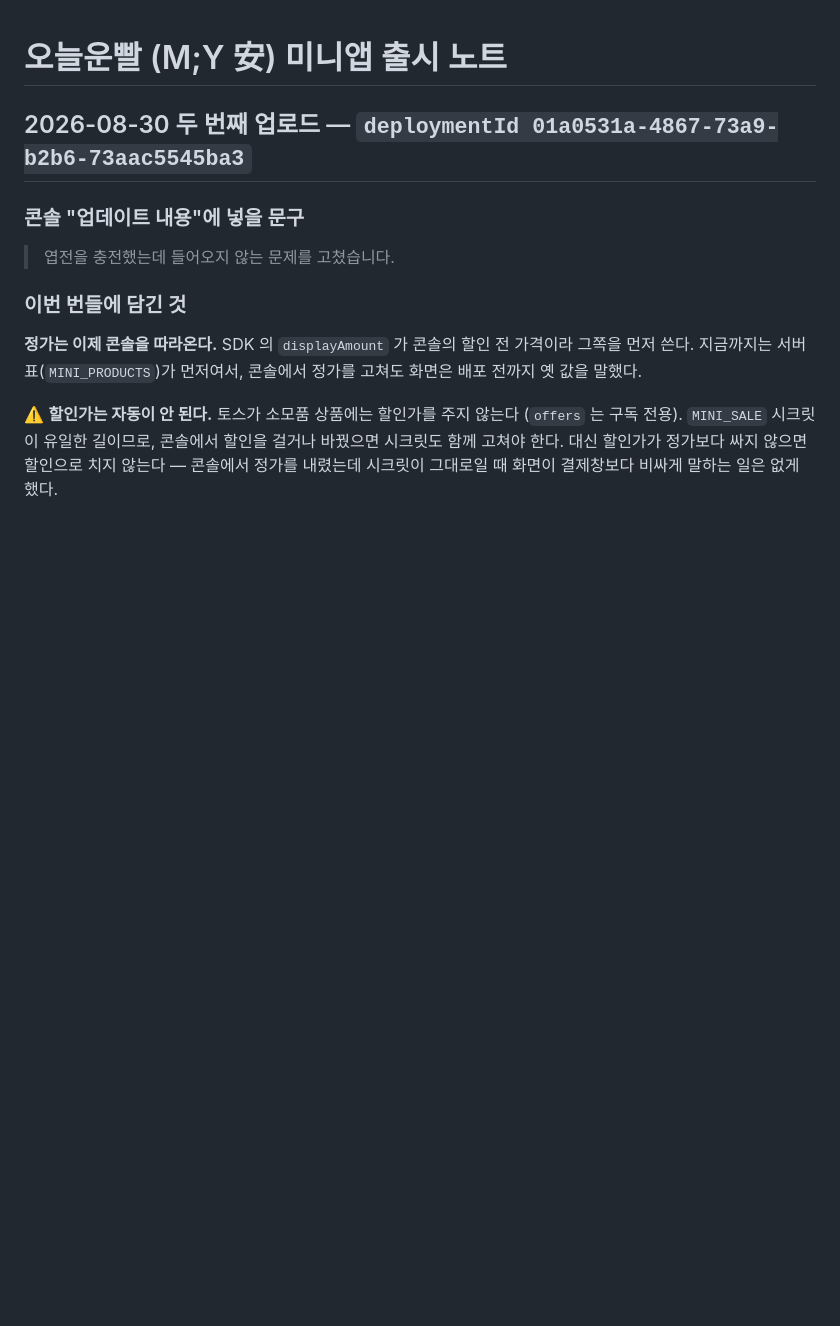
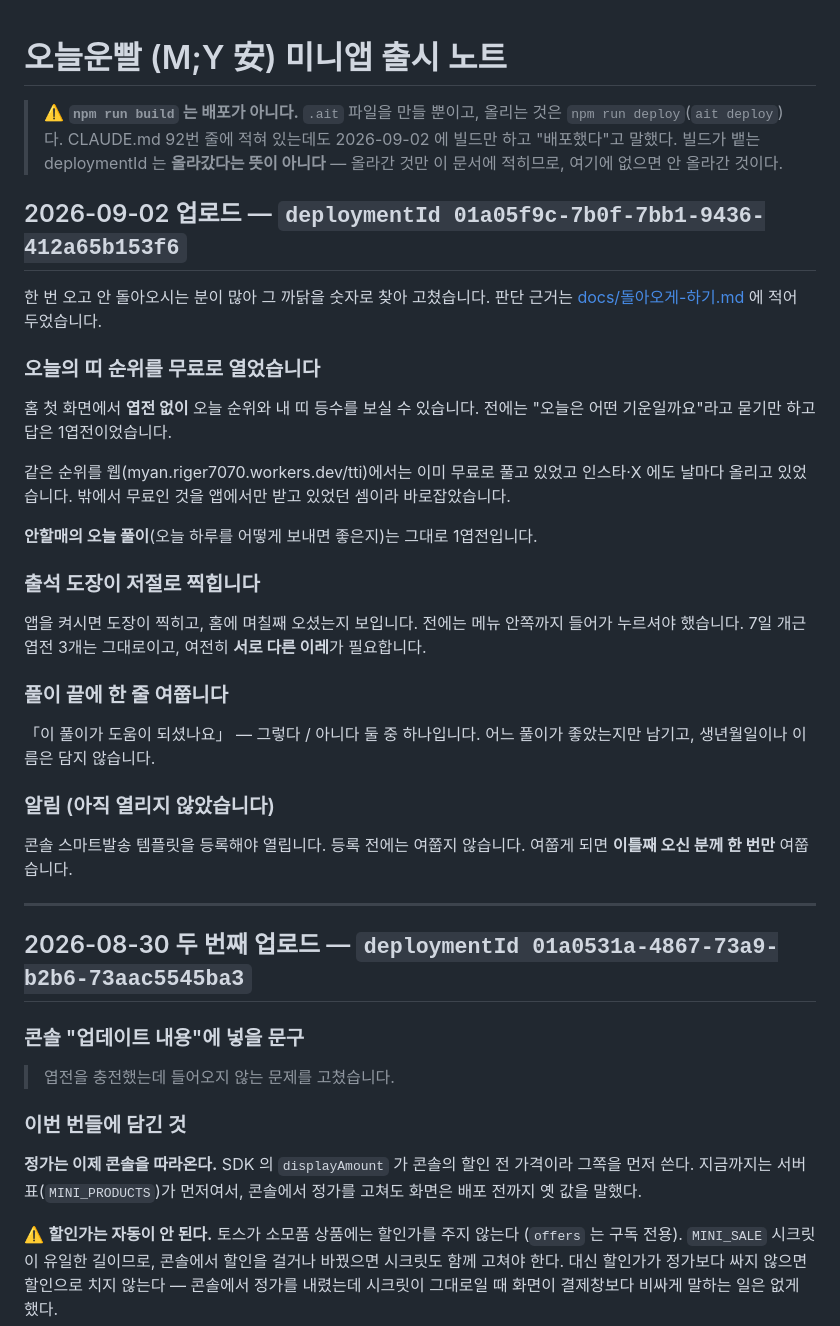
Before and after one commit to riger7070-hub/myan, a Markdown page: mini/RELEASE-NOTES.md, the part around the change. Rendered like a GitHub page; blank space fills up the shorter version.

Commit message:
docs(mini): 실제로 배포하고, 빌드를 배포라고 부른 것을 바로잡는다
⚠️ `npm run build` 는 배포가 아니다. `.ait` 를 만들 뿐이고 올리는 것은
`npm run deploy`(`ait deploy`) 다. **CLAUDE.md 92번 줄에 이미 적혀 있는데도**
빌드만 하고 "배포했다, 심사 넣어 달라" 고 말했다. 사장님이 "배포가 안됐다"
고 하셔서야 알았다.

착각한 까닭은 `ait build` 도 deploymentId 를 찍어 주기 때문이다. 그 번호는
**만들어진 꾸러미의 번호이지 올라간 증거가 아니다.**

이제 진짜로 올렸다 — `01a05f9c-7b0f-7bb1-9436-412a65b153f6`.
성공하면 `intoss-private://myan?_deploymentId=…` 가 나온다. 그게 나와야 올라간
것이다.

출시 노트가 2026-08-30 에서 멈춰 있었다. 올라간 것만 여기 적히므로, 그 사이
만든 번들들은 안 올라간 것이다. 오늘 것을 적고, 문서 맨 위에 이 함정을 못 박았다.

Co-Authored-By: Claude Opus 5 <noreply@anthropic.com>

```diff
--- a/mini/RELEASE-NOTES.md
+++ b/mini/RELEASE-NOTES.md
@@ -1,4 +1,43 @@
 # 오늘운빨 (M;Y 安) 미니앱 출시 노트
+
+> ⚠️ **`npm run build` 는 배포가 아니다.** `.ait` 파일을 만들 뿐이고, 올리는 것은
+> `npm run deploy`(`ait deploy`) 다. CLAUDE.md 92번 줄에 적혀 있는데도 2026-09-02 에
+> 빌드만 하고 "배포했다"고 말했다. 빌드가 뱉는 deploymentId 는 **올라갔다는 뜻이
+> 아니다** — 올라간 것만 이 문서에 적히므로, 여기에 없으면 안 올라간 것이다.
+
+## 2026-09-02 업로드 — `deploymentId 01a05f9c-7b0f-7bb1-9436-412a65b153f6`
+
+한 번 오고 안 돌아오시는 분이 많아 그 까닭을 숫자로 찾아 고쳤습니다.
+판단 근거는 [docs/돌아오게-하기.md](../docs/돌아오게-하기.md) 에 적어 두었습니다.
+
+### 오늘의 띠 순위를 무료로 열었습니다
+
+홈 첫 화면에서 **엽전 없이** 오늘 순위와 내 띠 등수를 보실 수 있습니다.
+전에는 "오늘은 어떤 기운일까요"라고 묻기만 하고 답은 1엽전이었습니다.
+
+같은 순위를 웹(myan.riger7070.workers.dev/tti)에서는 이미 무료로 풀고 있었고
+인스타·X 에도 날마다 올리고 있었습니다. 밖에서 무료인 것을 앱에서만 받고
+있었던 셈이라 바로잡았습니다.
+
+**안할매의 오늘 풀이**(오늘 하루를 어떻게 보내면 좋은지)는 그대로 1엽전입니다.
+
+### 출석 도장이 저절로 찍힙니다
+
+앱을 켜시면 도장이 찍히고, 홈에 며칠째 오셨는지 보입니다.
+전에는 메뉴 안쪽까지 들어가 누르셔야 했습니다. 7일 개근 엽전 3개는 그대로이고,
+여전히 **서로 다른 이레**가 필요합니다.
+
+### 풀이 끝에 한 줄 여쭙니다
+
+「이 풀이가 도움이 되셨나요」 — 그렇다 / 아니다 둘 중 하나입니다.
+어느 풀이가 좋았는지만 남기고, 생년월일이나 이름은 담지 않습니다.
+
+### 알림 (아직 열리지 않았습니다)
+
+콘솔 스마트발송 템플릿을 등록해야 열립니다. 등록 전에는 여쭙지 않습니다.
+여쭙게 되면 **이틀째 오신 분께 한 번만** 여쭙습니다.
+
+---
 
 ## 2026-08-30 두 번째 업로드 — `deploymentId 01a0531a-4867-73a9-b2b6-73aac5545ba3`
 
```
